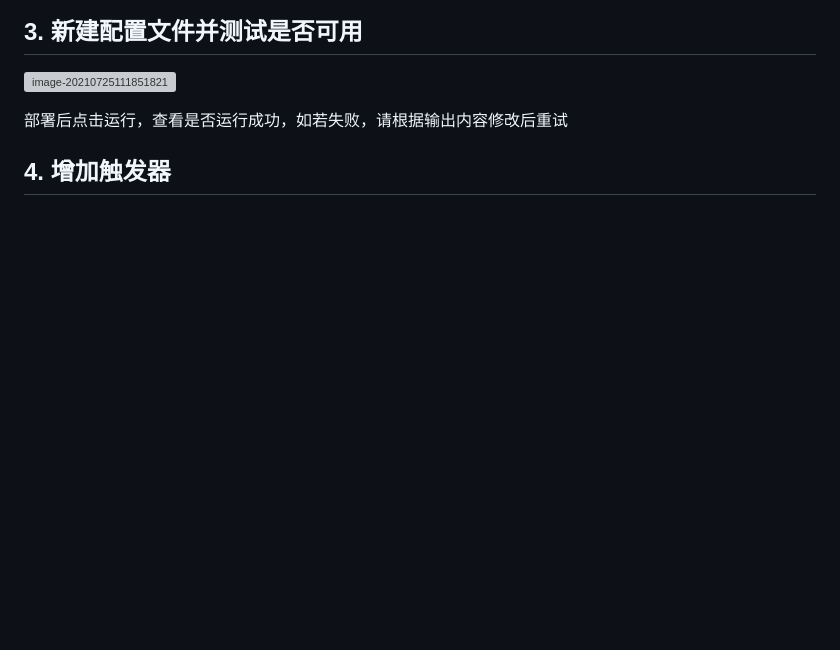
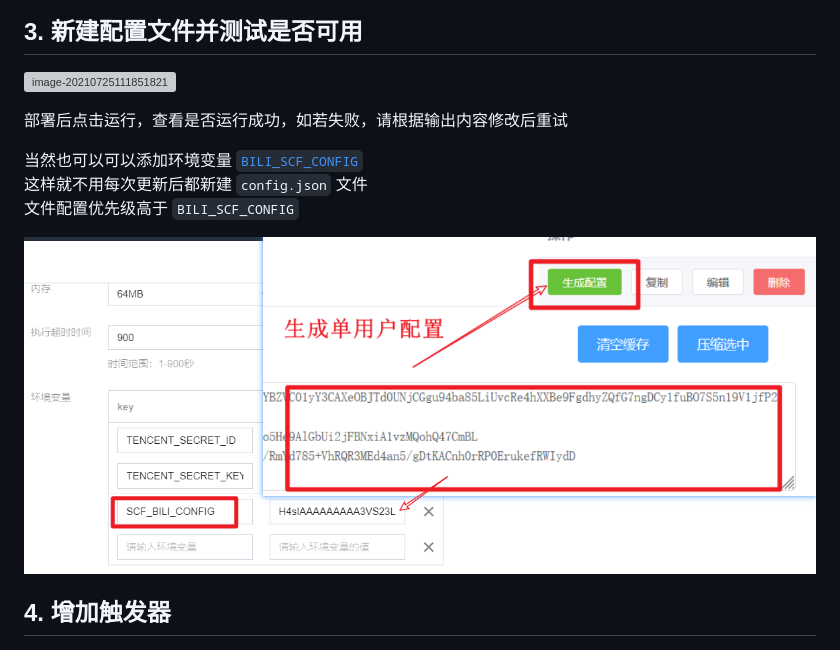
Before and after one commit to onlyLTY/BiliOutils, a Markdown page: docs/手动部署到SCF.md, the part around the change. GitHub-like rendering; pictures changed too: docs/images/bili-scf-config.png (added); blank space fills up the shorter version; grey boxes are pictures that could not be loaded.

```diff
--- a/docs/手动部署到SCF.md
+++ b/docs/手动部署到SCF.md
@@ -34,6 +34,12 @@
 
 部署后点击运行，查看是否运行成功，如若失败，请根据输出内容修改后重试
 
+当然也可以可以添加环境变量 [`BILI_SCF_CONFIG`](./configuration.md#环境变量)
+这样就不用每次更新后都新建 `config.json` 文件
+文件配置优先级高于 `BILI_SCF_CONFIG`
+
+![bili-scf-config](images/bili-scf-config.png)
+
 ## 4. 增加触发器
 
 ![create-trigger](images/create-trigger.png)
```
Also changed, not shown: 9 other files.
